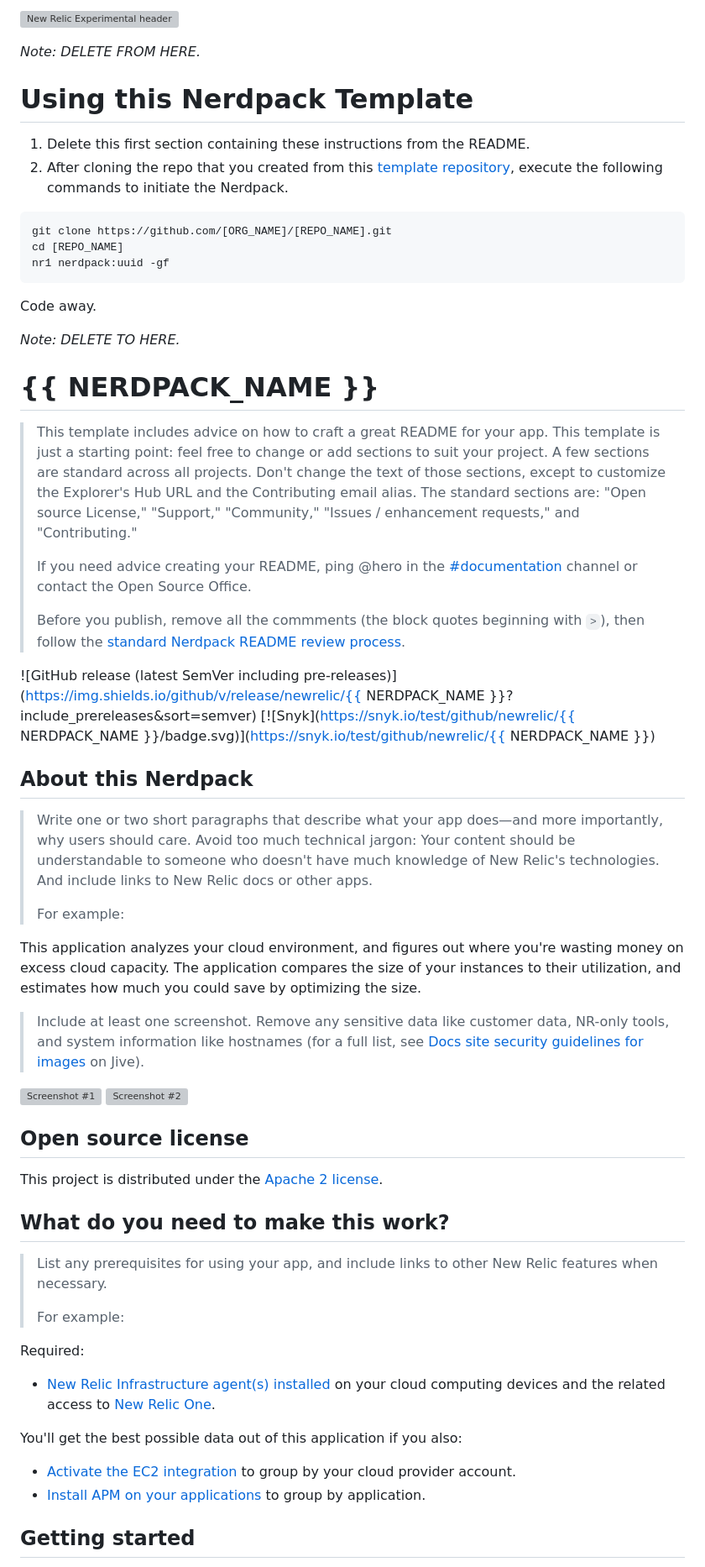
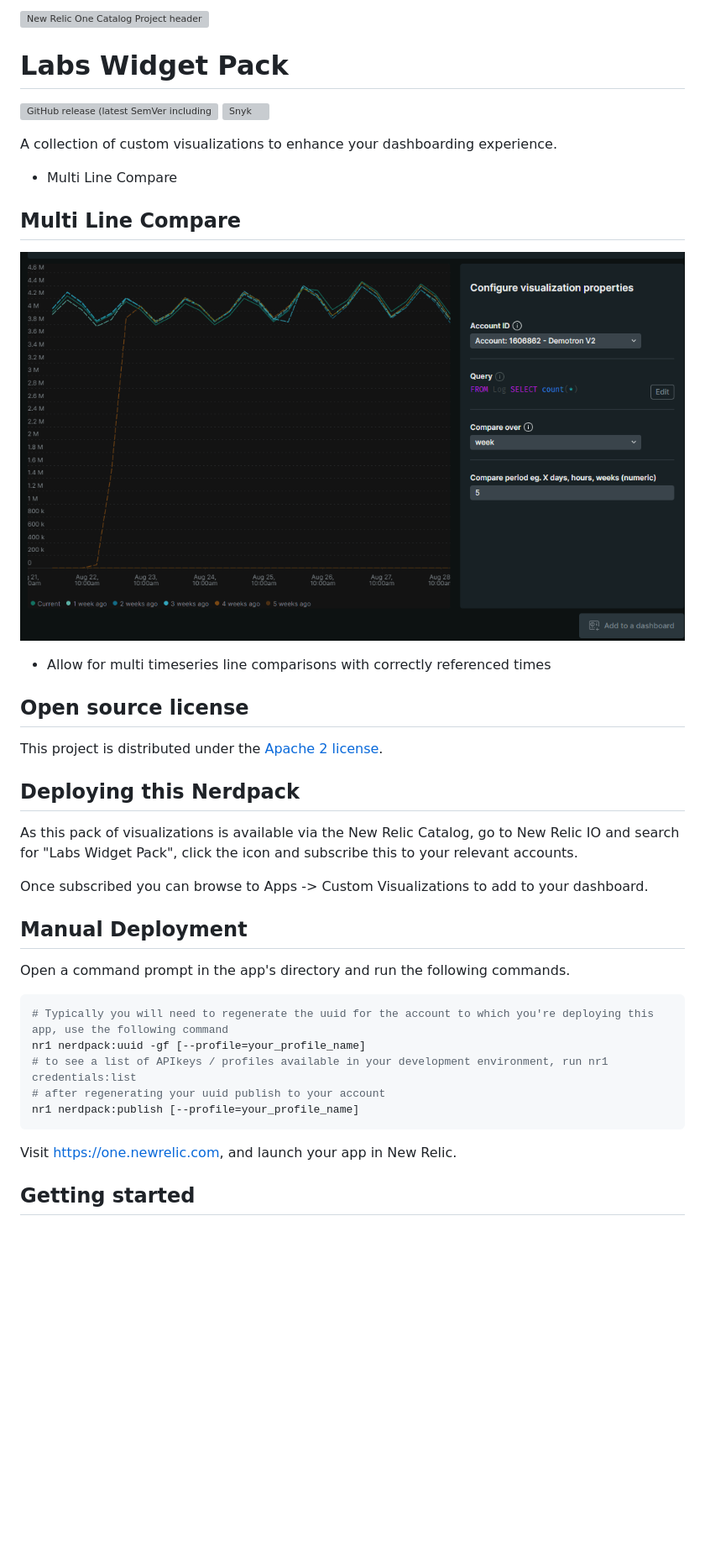
Before and after one commit to newrelic/nr-labs-widget-pack, a Markdown page: README.md, the part around one of its changes. Shown at 84% size. GitHub-like rendering; pictures changed too: screenshots/multiline_01.png (added); blank space fills up the shorter version; grey boxes are pictures that could not be loaded.

````diff
--- a/README.md
+++ b/README.md
@@ -1,63 +1,48 @@
-[![New Relic Experimental header](https://github.com/newrelic/opensource-website/raw/master/src/images/categories/Experimental.png)](https://opensource.newrelic.com/oss-category/#new-relic-experimental)
+[![New Relic One Catalog Project header](https://github.com/newrelic/opensource-website/raw/master/src/images/categories/New_Relic_One_Catalog_Project.png)](https://opensource.newrelic.com/oss-category/#new-relic-one-catalog-project)
 
-_Note: DELETE FROM HERE._
 
-# Using this Nerdpack Template
 
-1. Delete this first section containing these instructions from the README.
-2. After cloning the repo that you created from this [template repository](https://help.github.com/en/github/creating-cloning-and-archiving-repositories/creating-a-template-repository), execute the following commands to initiate the Nerdpack.
+# Labs Widget Pack
 
-```bash
-git clone https://github.com/[ORG_NAME]/[REPO_NAME].git
-cd [REPO_NAME]
-nr1 nerdpack:uuid -gf
-```
+![GitHub release (latest SemVer including pre-releases)](https://img.shields.io/github/v/release/newrelic/nr-labs-widget-pack?include_prereleases&sort=semver) [![Snyk](https://snyk.io/test/github/newrelic/nr-labs-widget-pack/badge.svg)](https://snyk.io/test/github/newrelic/nr-labs-widget-pack)
 
-Code away.
 
-_Note: DELETE TO HERE._
+A collection of custom visualizations to enhance your dashboarding experience.
+- Multi Line Compare
 
-# {{ NERDPACK_NAME }}
+## Multi Line Compare
 
-> This template includes advice on how to craft a great README for your app. This template is just a starting point: feel free to change or add sections to suit your project. A few sections are standard across all projects. Don't change the text of those sections, except to customize the Explorer's Hub URL and the Contributing email alias. The standard sections are: "Open source License," "Support," "Community," "Issues / enhancement requests," and "Contributing."
->
-> If you need advice creating your README, ping @hero in the [#documentation](https://newrelic.slack.com/messages/documentation) channel or contact the Open Source Office.
->
-> Before you publish, remove all the commments (the block quotes beginning with `>`), then follow the [standard Nerdpack README review process](https://docs.google.com/document/d/1xUg1NnNJriC0mrUE1hqcHcs5dqzyLoSYE25qjwBaWQE/edit).
+![Screenshot #1](screenshots/multiline_01.png)
 
-![GitHub release (latest SemVer including pre-releases)](https://img.shields.io/github/v/release/newrelic/{{ NERDPACK_NAME }}?include_prereleases&sort=semver) [![Snyk](https://snyk.io/test/github/newrelic/{{ NERDPACK_NAME }}/badge.svg)](https://snyk.io/test/github/newrelic/{{ NERDPACK_NAME }})
 
-## About this Nerdpack
-
-> Write one or two short paragraphs that describe what your app does—and more importantly, why users should care. Avoid too much technical jargon: Your content should be understandable to someone who doesn't have much knowledge of New Relic's technologies. And include links to New Relic docs or other apps.
->
-> For example:
-
-This application analyzes your cloud environment, and figures out where you're wasting money on excess cloud capacity. The application compares the size of your instances to their utilization, and estimates how much you could save by optimizing the size.
-
-> Include at least one screenshot. Remove any sensitive data like customer data, NR-only tools, and system information like hostnames (for a full list, see [Docs site security guidelines for images](https://newrelic.jiveon.com/docs/DOC-8362) on Jive).
-
-![Screenshot #1](screenshots/screenshot_01.png)
-![Screenshot #2](screenshots/screenshot_02.png)
+- Allow for multi timeseries line comparisons with correctly referenced times
 
 ## Open source license
 
 This project is distributed under the [Apache 2 license](LICENSE).
 
-## What do you need to make this work?
 
-> List any prerequisites for using your app, and include links to other New Relic features when necessary.
->
-> For example:
+## Deploying this Nerdpack
 
-Required:
+As this pack of visualizations is available via the New Relic Catalog, go to New Relic IO and search for "Labs Widget Pack", click the icon and subscribe this to your relevant accounts.
 
-- [New Relic Infrastructure agent(s) installed](https://docs.newrelic.com/docs/agents/manage-apm-agents/installation/install-agent#infra-install) on your cloud computing devices and the related access to [New Relic One](https://newrelic.com/platform).
+Once subscribed you can browse to Apps -> Custom Visualizations to add to your dashboard.
 
-You'll get the best possible data out of this application if you also:
 
-- [Activate the EC2 integration](https://docs.newrelic.com/docs/integrations/amazon-integrations/get-started/connect-aws-infrastructure) to group by your cloud provider account.
-- [Install APM on your applications](https://docs.newrelic.com/docs/agents/manage-apm-agents/installation/install-agent#apm-install) to group by application.
+## Manual Deployment
+
+Open a command prompt in the app's directory and run the following commands.
+
+
+```bash
+# Typically you will need to regenerate the uuid for the account to which you're deploying this app, use the following command
+nr1 nerdpack:uuid -gf [--profile=your_profile_name]
+# to see a list of APIkeys / profiles available in your development environment, run nr1 credentials:list
+# after regenerating your uuid publish to your account
+nr1 nerdpack:publish [--profile=your_profile_name]
+```
+
+Visit [https://one.newrelic.com](https://one.newrelic.com), and launch your app in New Relic.
 
 ## Getting started
 
````
Also changed, not shown: other parts of README.md (+4 -32 lines), THIRD_PARTY_NOTICES.md (+2 -3 lines), catalog/README.md (deleted, +0 -14 lines), 10 other files.
